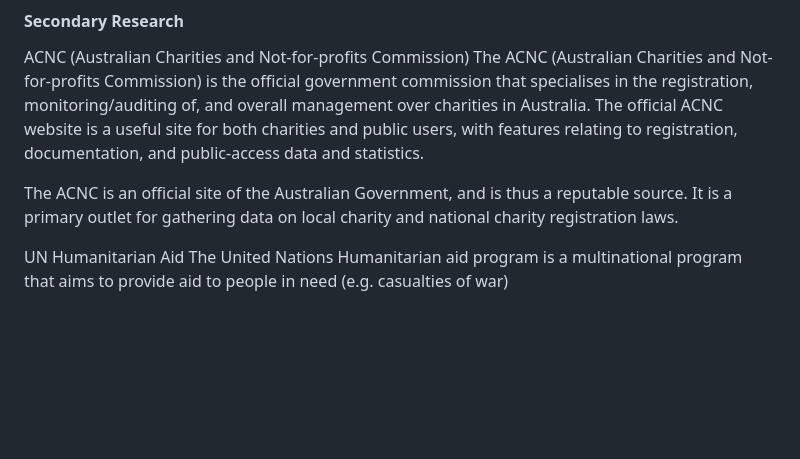
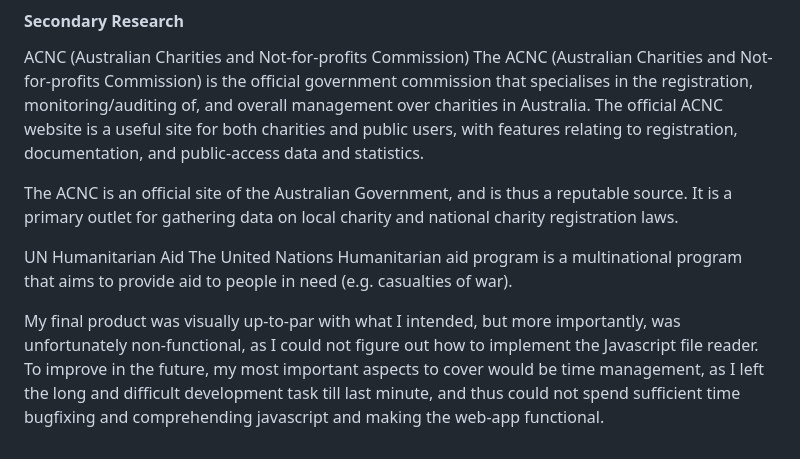
Before and after one commit to rancherMcjollytins/10ct2-webapps-project, a Markdown page: documentation.md, the part around the change. GitHub-like rendering; blank space fills up the shorter version.

Commit message:
final evaluation

```diff
--- a/documentation.md
+++ b/documentation.md
@@ -46,4 +46,7 @@ The ACNC (Australian Charities and Not-for-profits Commission) is the official g
 The ACNC is an official site of the Australian Government, and is thus a reputable source. It is a primary outlet for gathering data on local charity and national charity registration laws.
 
 UN Humanitarian Aid
-The United Nations Humanitarian aid program is a multinational program that aims to provide aid to people in need (e.g. casualties of war)
+The United Nations Humanitarian aid program is a multinational program that aims to provide aid to people in need (e.g. casualties of war).
+
+My final product was visually up-to-par with what I intended, but more importantly, was unfortunately non-functional, as I could not figure out how to implement the Javascript file reader.
+To improve in the future, my most important aspects to cover would be time management, as I left the long and difficult development task till last minute, and thus could not spend sufficient time bugfixing and comprehending javascript and making the web-app functional.
```
